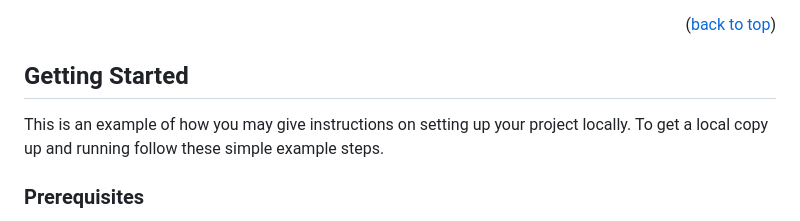
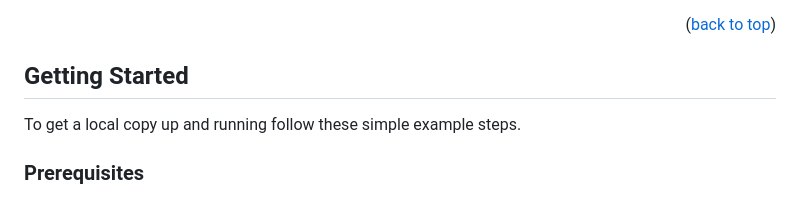
Before and after one commit to itachi47/minimalist-html-fund-me, a Markdown page: README.md, the part around the change. Drawn GitHub-style.

```diff
--- a/README.md
+++ b/README.md
@@ -101,7 +101,6 @@ This is a small project in series to learn smart contract development, this help
 <!-- GETTING STARTED -->
 ## Getting Started
 
-This is an example of how you may give instructions on setting up your project locally.
 To get a local copy up and running follow these simple example steps.
 
 ### Prerequisites
```
